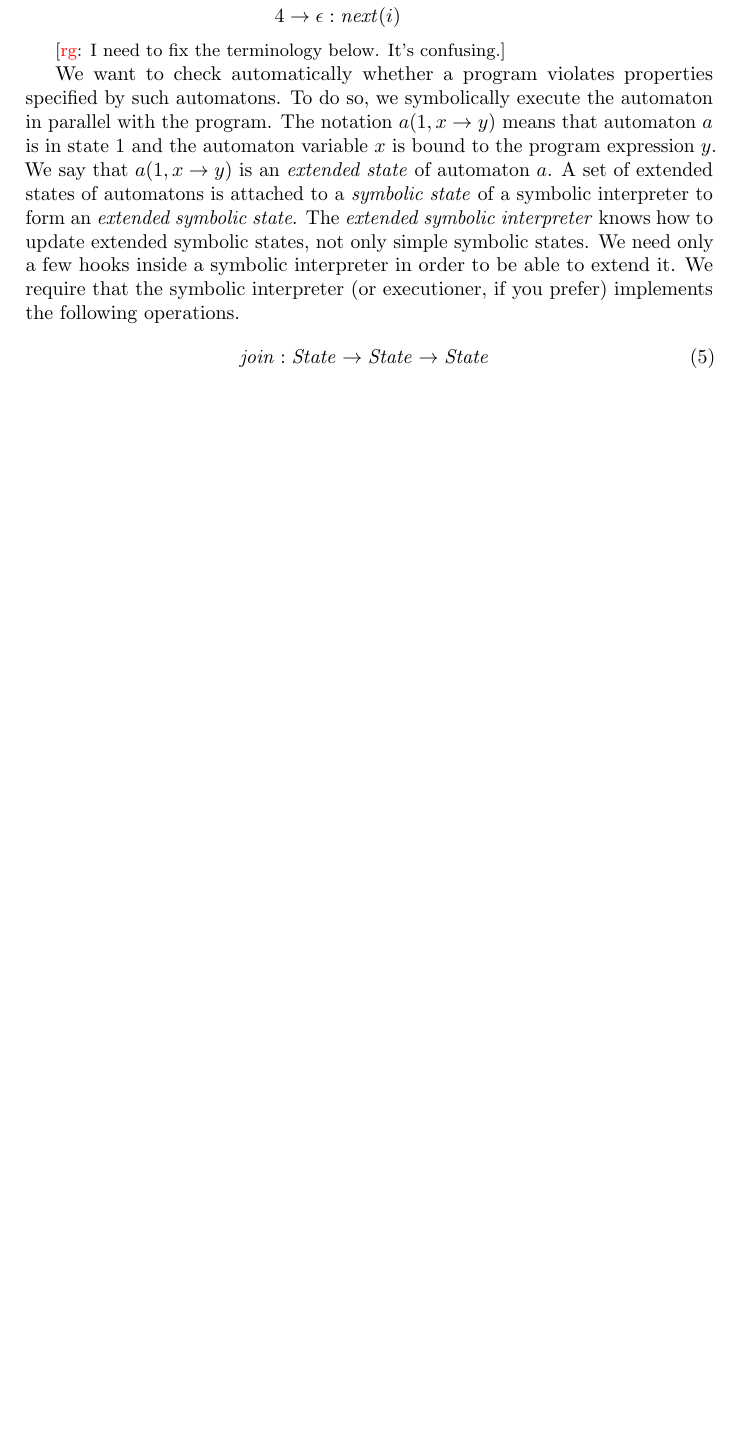
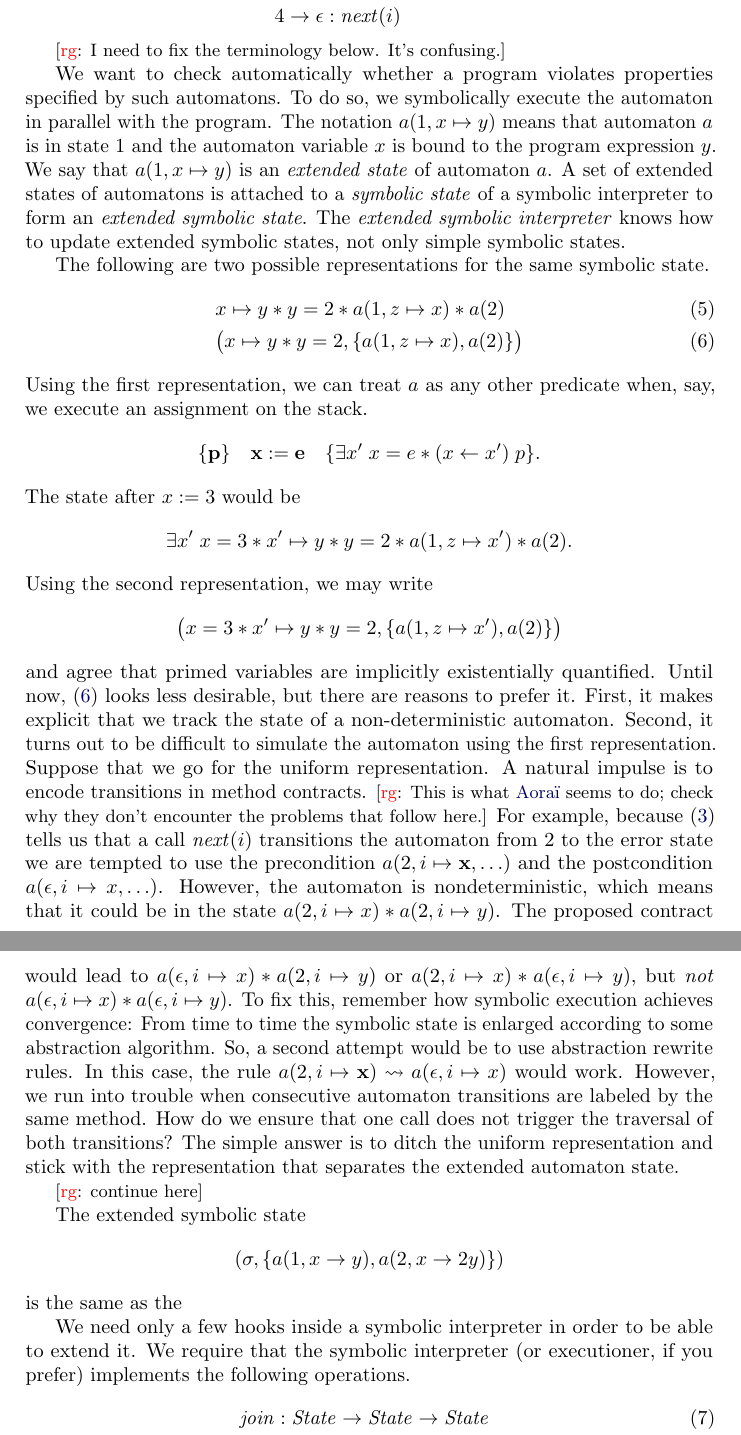
Before and after one commit to rgrig/papers, a LaTeX document (safety/safety.tex): part of page 4 of 5 before the commit and two parts of pages 4 and 5 of 7 after it, the two joined at a grey line, cut so that both start at the same text, the shorter picture padded with empty space. Compiled offline with pdfLaTeX.

Commit message:
temporary work --- DO NOT PUSH

```diff
--- a/safety/safety.tex
+++ b/safety/safety.tex
@@ -20,7 +20,7 @@
 \usepackage{xspace}
 \usepackage{hyperref}  % solves pdfTeX warning (ext4)?
 \usepgflibrary{arrows}
-\usepgflibrary{shapes.geometric}  % not supported by ancient TikZ
+%\usepgflibrary{shapes.geometric}  % not supported by ancient TikZ
 % metadata and PDF settings {{{3
 \title{Checking Safety with Separation Logic}
 \author{Dino Distefano \and Radu Grigore}
@@ -262,10 +262,53 @@ An automaton with a different structure is better suited for capturing this aspe
 
 We want to check automatically whether a program violates properties specified by such automatons.
 To do so, we symbolically execute the automaton in parallel with the program.
-The notation $a(1, x\to y)$ means that automaton~$a$ is in state~$1$ and the automaton variable~$x$ is bound to the program expression~$y$.
-We say that $a(1,x\to y)$ is an \emph{extended state} of automaton~$a$.
+The notation $a(1, x\mapsto y)$ means that automaton~$a$ is in state~$1$ and the automaton variable~$x$ is bound to the program expression~$y$.
+We say that $a(1,x\mapsto y)$ is an \emph{extended state} of automaton~$a$.
 A set of extended states of automatons is attached to a \emph{symbolic state} of a symbolic interpreter to form an \emph{extended symbolic state}.
 The \emph{extended symbolic interpreter} knows how to update extended symbolic states, not only simple symbolic states.
+
+The following are two possible representations for the same symbolic state.
+\begin{align}
+& x\mapsto y * y = 2 * a(1, z\mapsto x) * a(2)
+  \label{eq:state_rep.star} \\
+& \bigl(x\mapsto y * y = 2, \{a(1,z\mapsto x), a(2)\}\bigr)
+  \label{eq:state_rep.pair}
+\end{align}
+Using the first representation, we can treat $a$ as any other predicate when, say, we execute an assignment on the stack.
+  \[ \{\mathbf p\}\quad
+  \mathbf x:=\mathbf e
+  \quad\{\exists x'\;x=e * (x\gets x')\;p\}.\]
+The state after $x:=3$ would be
+  \[ \exists x'\; x = 3 * x'\mapsto y * y = 2 * a(1, z\mapsto x') * a(2). \]
+Using the second representation, we may write
+  \[ \bigl(x=3 * x'\mapsto y * y=2, \{a(1,z\mapsto x'), a(2)\}\bigr) \]
+and agree that primed variables are implicitly existentially quantified.
+Until now, \eqref{eq:state_rep.pair} looks less desirable, but there are reasons to prefer it.
+First, it makes explicit that we track the state of a non-deterministic automaton.
+Second, it turns out to be difficult to simulate the automaton using the first representation.
+Suppose that we go for the uniform representation.
+A natural impulse is to encode transitions in method contracts.
+\rg{This is what \href{http://amazones.gforge.inria.fr/aorai/aorai-manual.pdf}{Aora\"\i} seems to do; check why they don't encounter the problems that follow here.}
+For example, because \eqref{eq:iter1} tells us that a call $\mathit{next}(i)$ transitions the automaton from~$2$ to the error state we are tempted to use the precondition $a(2,i\mapsto\mathbf{x}, \ldots)$ and the postcondition $a(\epsilon,i\mapsto x,\ldots)$.
+However, the automaton is nondeterministic, which means that it could be in the state $a(2,i\mapsto x) * a(2,i\mapsto y)$.
+The proposed contract would lead to $a(\epsilon,i\mapsto x) * a(2,i\mapsto y)$ or $a(2,i\mapsto x) * a(\epsilon,i\mapsto y)$, but \emph{not} $a(\epsilon,i\mapsto x) * a(\epsilon,i\mapsto y)$.
+To fix this, remember how symbolic execution achieves convergence:
+From time to time the symbolic state is enlarged according to some abstraction algorithm.
+So, a second attempt would be to use abstraction rewrite rules.
+In this case, the rule $a(2,i\mapsto\mathbf{x})\leadsto a(\epsilon,i\mapsto x)$ would work.
+However, we run into trouble when consecutive automaton transitions are labeled by the same method.
+How do we ensure that one call does not trigger the traversal of both transitions?
+The simple answer is to ditch the uniform representation and stick with the representation that separates the extended automaton state.
+
+
+\rg{continue here}
+
+
+The extended symbolic state
+  \[ (\sigma, \{a(1,x\to y), a(2,x\to 2y)\}) \]
+is the same as the
+
+
 We need only a few hooks inside a symbolic interpreter in order to be able to extend it.
 We require that the symbolic interpreter (or executioner, if you prefer) implements the following operations.
 \begin{align}
```
Also changed, not shown: safety/toread.txt (added, +1 -0 lines), safety/safety.tex (46 more changed lines).
